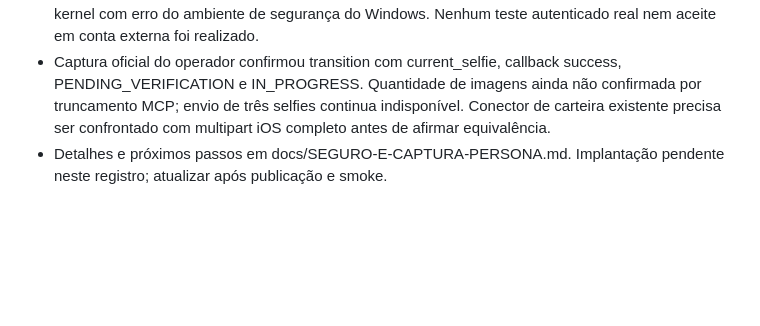
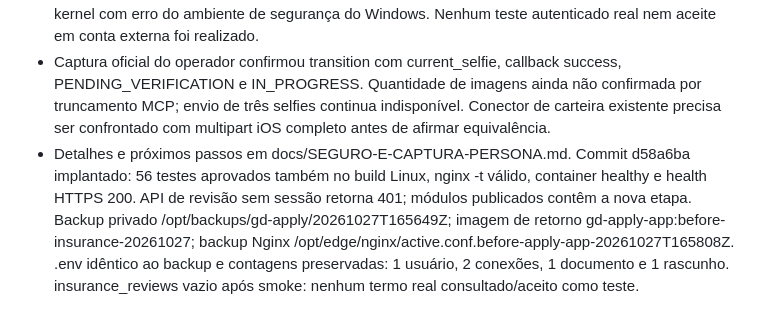
Before and after one commit to gallzeraadelivery/apply_amazon, a Markdown page: docs/ESTADO-DO-PROJETO.md, the part around the change. Rendered like a GitHub page; blank space fills up the shorter version.

Commit message:
Record verified insurance deployment and operator safeguards

```diff
--- a/docs/ESTADO-DO-PROJETO.md
+++ b/docs/ESTADO-DO-PROJETO.md
@@ -364,4 +364,4 @@ Ao concluir cada tarefa, acrescentar data, mudança, testes executados, implanta
 - Painel distingue recebimento HTTP 200 vazio de conclusão confirmada por COMMERCIAL_INSURANCE=Complete. HTML do documento reconstruído com formatação inerte; sem scripts, atributos e links ativos. Conteúdo incompatível é bloqueado.
 - npm run check e 56 testes aprovados localmente. Prévia visual não verificada: CUA falhou ao iniciar o kernel com erro do ambiente de segurança do Windows. Nenhum teste autenticado real nem aceite em conta externa foi realizado.
 - Captura oficial do operador confirmou transition com current_selfie, callback success, PENDING_VERIFICATION e IN_PROGRESS. Quantidade de imagens ainda não confirmada por truncamento MCP; envio de três selfies continua indisponível. Conector de carteira existente precisa ser confrontado com multipart iOS completo antes de afirmar equivalência.
-- Detalhes e próximos passos em docs/SEGURO-E-CAPTURA-PERSONA.md. Implantação pendente neste registro; atualizar após publicação e smoke.
+- Detalhes e próximos passos em docs/SEGURO-E-CAPTURA-PERSONA.md. Commit d58a6ba implantado: 56 testes aprovados também no build Linux, nginx -t válido, container healthy e health HTTPS 200. API de revisão sem sessão retorna 401; módulos publicados contêm a nova etapa. Backup privado /opt/backups/gd-apply/20261027T165649Z; imagem de retorno gd-apply-app:before-insurance-20261027; backup Nginx /opt/edge/nginx/active.conf.before-apply-app-20261027T165808Z. .env idêntico ao backup e contagens preservadas: 1 usuário, 2 conexões, 1 documento e 1 rascunho. insurance_reviews vazio após smoke: nenhum termo real consultado/aceito como teste.
```
Also changed, not shown: AGENTS.md (+2 -0 lines), README.md (+1 -0 lines).
